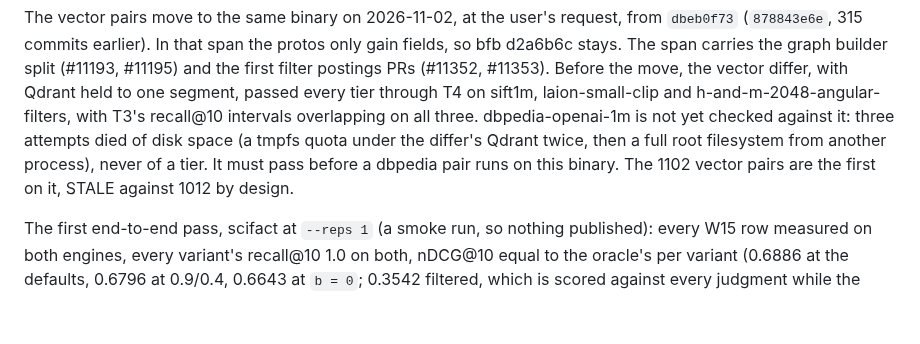
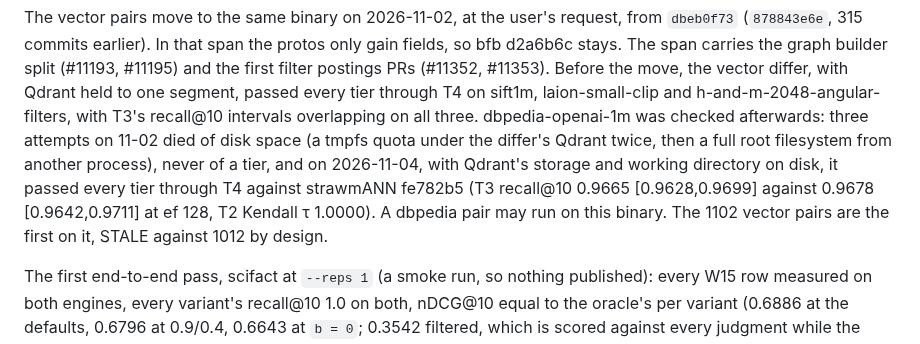
Before and after one commit to agourlay/strawmann, a Markdown page: docs/decisions.md, the part around the change. GitHub-like rendering; blank space fills up the shorter version.

Commit message:
decisions: dbpedia-openai-1m passes the vector differ on Qdrant e5fa1f3ce
Every tier through T4 against strawmANN fe782b5, Qdrant held to one segment
with its storage and cwd on disk. T3's recall@10 intervals overlap at ef 128
(0.9665 against 0.9678). The 11-02 attempts failed on disk space only, so a
dbpedia pair may now run on the vector pin.

Co-Authored-By: Claude Opus 5.5 <noreply@anthropic.com>

```diff
--- a/docs/decisions.md
+++ b/docs/decisions.md
@@ -2462,10 +2462,13 @@ split (#11193, #11195) and the first filter postings PRs (#11352, #11353).
 Before the move, the vector differ, with Qdrant held to one segment, passed
 every tier through T4 on sift1m, laion-small-clip and
 h-and-m-2048-angular-filters, with T3's recall@10 intervals overlapping on all
-three. dbpedia-openai-1m is not yet checked against it: three attempts died
+three. dbpedia-openai-1m was checked afterwards: three attempts on 11-02 died
 of disk space (a tmpfs quota under the differ's Qdrant twice, then a full
-root filesystem from another process), never of a tier. It must pass before a
-dbpedia pair runs on this binary. The 1102 vector pairs are the first on it,
+root filesystem from another process), never of a tier, and on 2026-11-04,
+with Qdrant's storage and working directory on disk, it passed every tier
+through T4 against strawmANN fe782b5 (T3 recall@10 0.9665 [0.9628,0.9699]
+against 0.9678 [0.9642,0.9711] at ef 128, T2 Kendall τ 1.0000). A dbpedia
+pair may run on this binary. The 1102 vector pairs are the first on it,
 STALE against 1012 by design.
 
 The first end-to-end pass, scifact at `--reps 1` (a smoke run, so nothing
```
